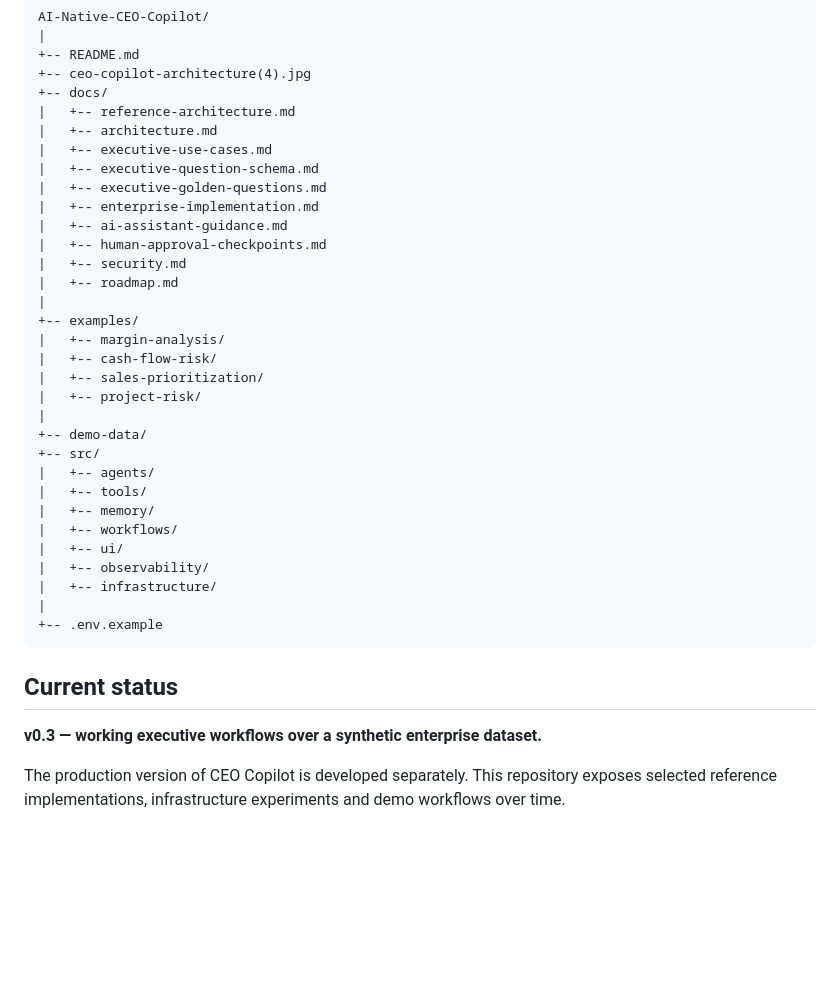
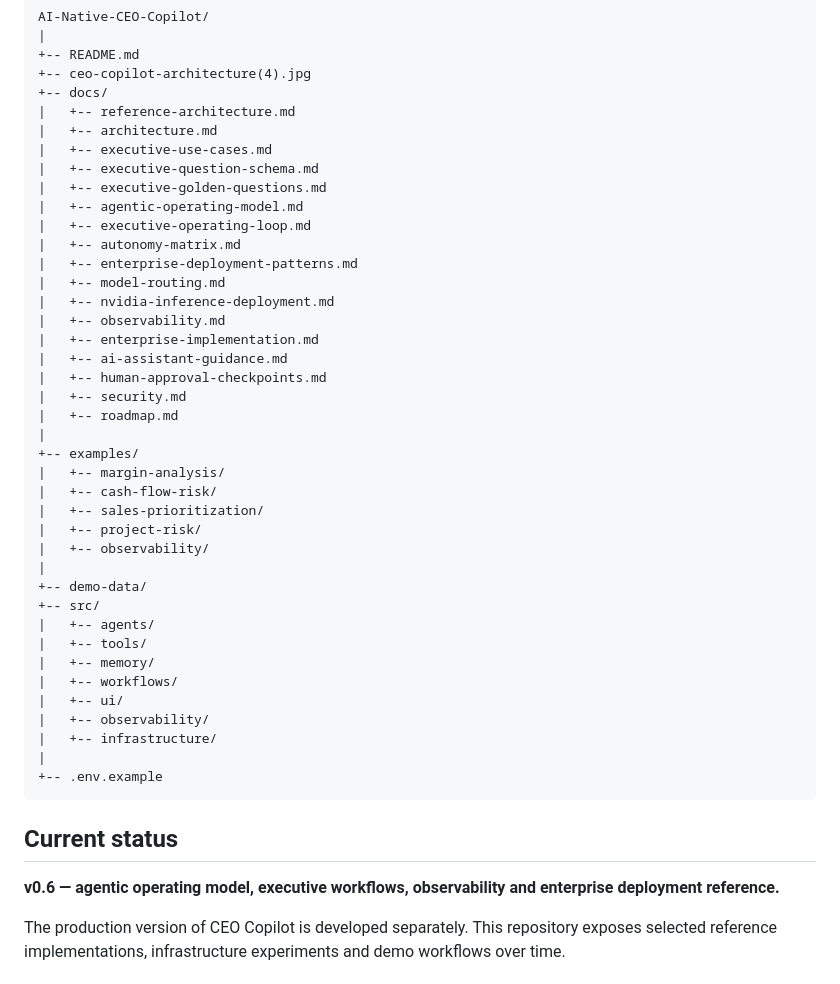
Before and after one commit to rgv3n/AI-Native-CEO-Copilot, a Markdown page: README.md, the part around one of its changes. GitHub-like rendering; blank space fills up the shorter version.

```diff
--- a/README.md
+++ b/README.md
@@ -212,6 +235,13 @@ AI-Native-CEO-Copilot/
 |   +-- executive-use-cases.md
 |   +-- executive-question-schema.md
 |   +-- executive-golden-questions.md
+|   +-- agentic-operating-model.md
+|   +-- executive-operating-loop.md
+|   +-- autonomy-matrix.md
+|   +-- enterprise-deployment-patterns.md
+|   +-- model-routing.md
+|   +-- nvidia-inference-deployment.md
+|   +-- observability.md
 |   +-- enterprise-implementation.md
 |   +-- ai-assistant-guidance.md
 |   +-- human-approval-checkpoints.md
@@ -223,6 +253,7 @@ AI-Native-CEO-Copilot/
 |   +-- cash-flow-risk/
 |   +-- sales-prioritization/
 |   +-- project-risk/
+|   +-- observability/
 |
 +-- demo-data/
 +-- src/
@@ -239,7 +270,7 @@ AI-Native-CEO-Copilot/
 
 ## Current status
 
-**v0.3 — working executive workflows over a synthetic enterprise dataset.**
+**v0.6 — agentic operating model, executive workflows, observability and enterprise deployment reference.**
 
 The production version of CEO Copilot is developed separately. This repository exposes selected reference implementations, infrastructure experiments and demo workflows over time.
 
```
Also changed, not shown: other parts of README.md (+23 -0 lines).
